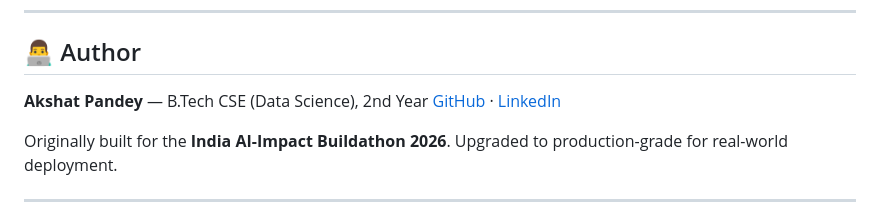
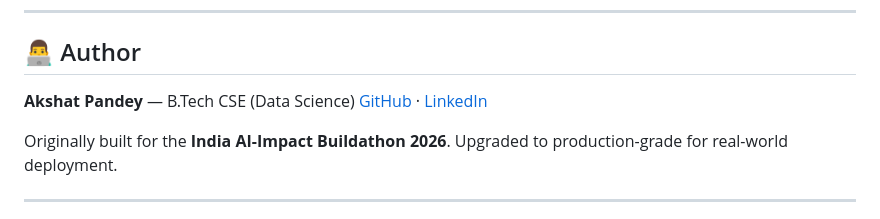
Before and after one commit to akshat-create/agentic-honeypot, a Markdown page: README.md, the part around the change. GitHub-like rendering.

```diff
--- a/README.md
+++ b/README.md
@@ -173,7 +173,7 @@ The system automatically extracts:
 
 ## 👨‍💻 Author
 
-**Akshat Pandey** — B.Tech CSE (Data Science), 2nd Year
+**Akshat Pandey** — B.Tech CSE (Data Science)
 [GitHub](https://github.com/akshat-create) · [LinkedIn](https://www.linkedin.com/in/akshatpandey8299/)
 
 Originally built for the **India AI-Impact Buildathon 2026**. Upgraded to production-grade for real-world deployment.
```
